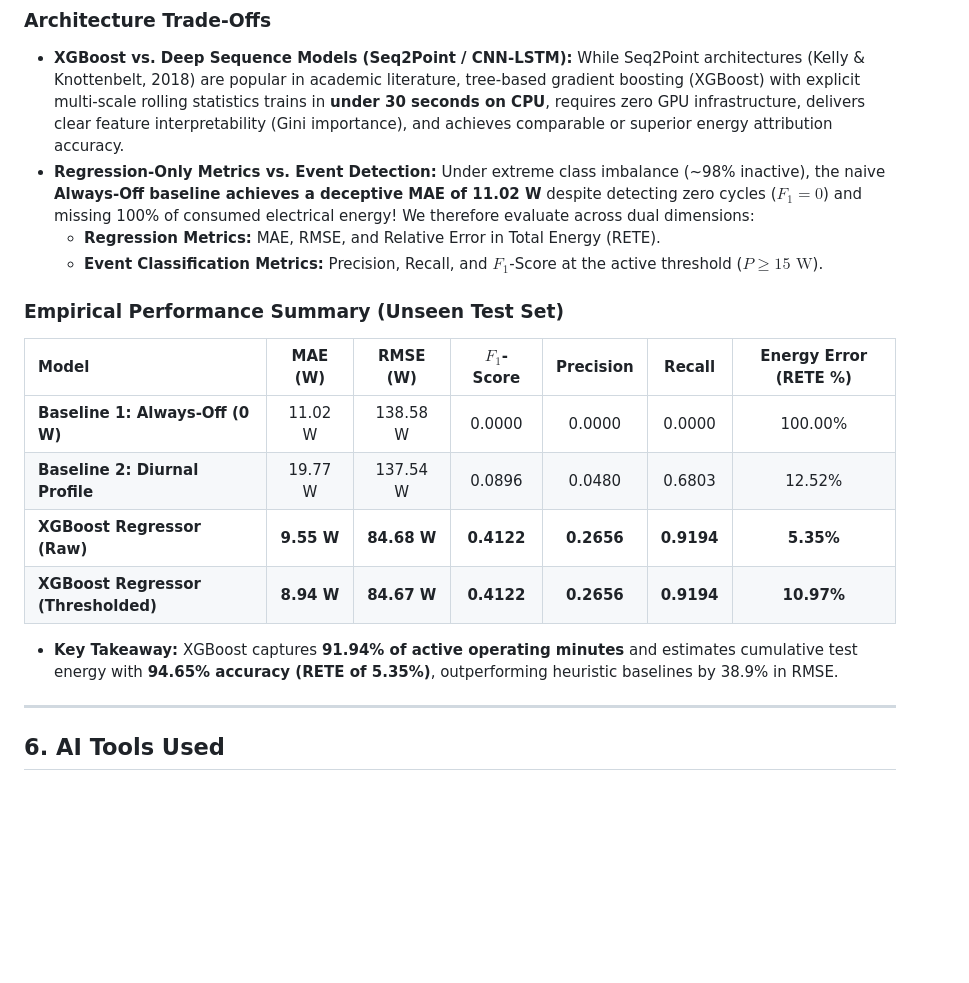
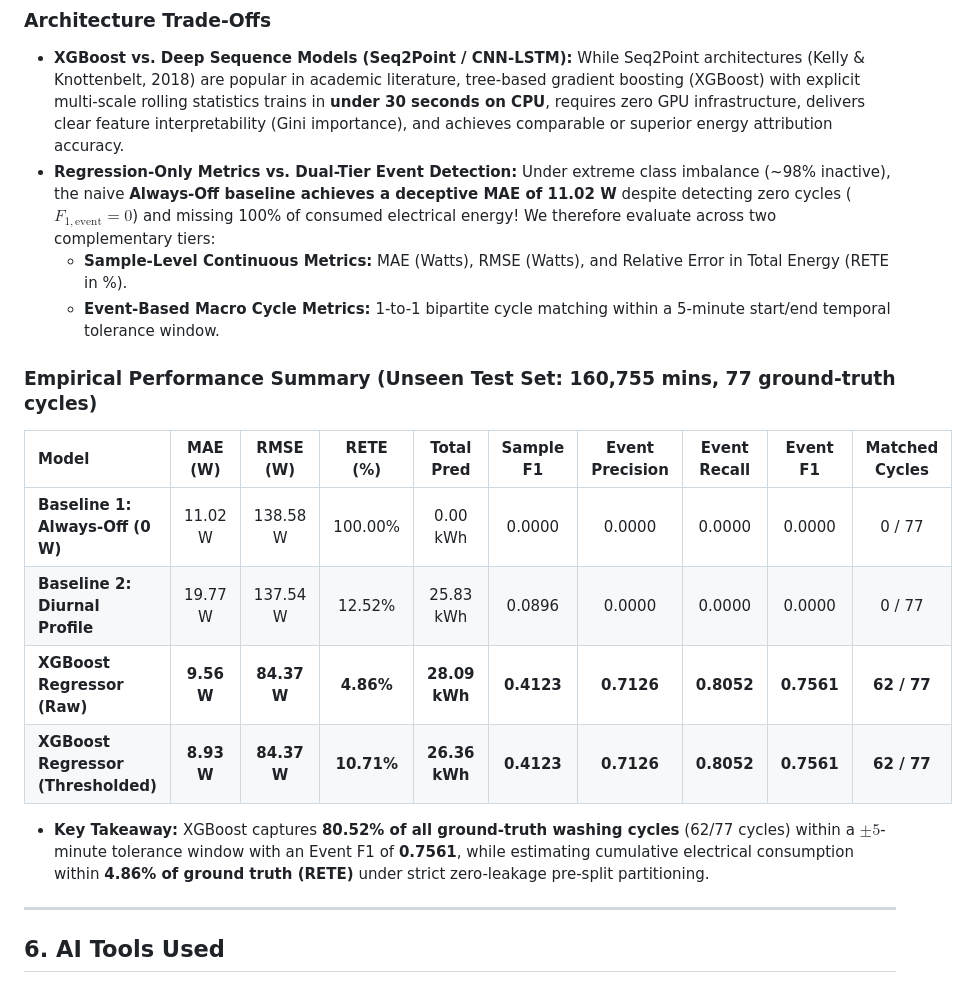
Before and after one commit to nooblancer/flock_ds, a Markdown page: README.md, the part around the change. Rendered like a GitHub page; blank space fills up the shorter version.

Commit message:
refactor: add dual-tier event metrics, leak-free pre-split features, and enhanced Indian transfer analysis

```diff
--- a/README.md
+++ b/README.md
@@ -132,20 +132,20 @@ Because a single static power measurement cannot differentiate a 2,000 W kettle
 
 ### Architecture Trade-Offs
 * **XGBoost vs. Deep Sequence Models (Seq2Point / CNN-LSTM):** While Seq2Point architectures (Kelly & Knottenbelt, 2018) are popular in academic literature, tree-based gradient boosting (XGBoost) with explicit multi-scale rolling statistics trains in **under 30 seconds on CPU**, requires zero GPU infrastructure, delivers clear feature interpretability (Gini importance), and achieves comparable or superior energy attribution accuracy.
-* **Regression-Only Metrics vs. Event Detection:** Under extreme class imbalance (~98% inactive), the naive **Always-Off baseline achieves a deceptive MAE of 11.02 W** despite detecting zero cycles ($F_1 = 0$) and missing 100% of consumed electrical energy! We therefore evaluate across dual dimensions:
-  * **Regression Metrics:** MAE, RMSE, and Relative Error in Total Energy (RETE).
-  * **Event Classification Metrics:** Precision, Recall, and $F_1$-Score at the active threshold ($P \ge 15\text{ W}$).
+* **Regression-Only Metrics vs. Dual-Tier Event Detection:** Under extreme class imbalance (~98% inactive), the naive **Always-Off baseline achieves a deceptive MAE of 11.02 W** despite detecting zero cycles ($F_{1,\text{event}} = 0$) and missing 100% of consumed electrical energy! We therefore evaluate across two complementary tiers:
+  * **Sample-Level Continuous Metrics:** MAE (Watts), RMSE (Watts), and Relative Error in Total Energy (RETE in %).
+  * **Event-Based Macro Cycle Metrics:** 1-to-1 bipartite cycle matching within a 5-minute start/end temporal tolerance window.
 
-### Empirical Performance Summary (Unseen Test Set)
+### Empirical Performance Summary (Unseen Test Set: 160,755 mins, 77 ground-truth cycles)
 
-| Model | MAE (W) | RMSE (W) | $F_1$-Score | Precision | Recall | Energy Error (RETE %) |
-|:---|:---:|:---:|:---:|:---:|:---:|:---:|
-| **Baseline 1: Always-Off (0 W)** | 11.02 W | 138.58 W | 0.0000 | 0.0000 | 0.0000 | 100.00% |
-| **Baseline 2: Diurnal Profile** | 19.77 W | 137.54 W | 0.0896 | 0.0480 | 0.6803 | 12.52% |
-| **XGBoost Regressor (Raw)** | **9.55 W** | **84.68 W** | **0.4122** | **0.2656** | **0.9194** | **5.35%** |
-| **XGBoost Regressor (Thresholded)**| **8.94 W** | **84.67 W** | **0.4122** | **0.2656** | **0.9194** | **10.97%** |
+| Model | MAE (W) | RMSE (W) | RETE (%) | Total Pred | Sample F1 | Event Precision | Event Recall | Event F1 | Matched Cycles |
+|:---|:---:|:---:|:---:|:---:|:---:|:---:|:---:|:---:|:---:|
+| **Baseline 1: Always-Off (0 W)** | 11.02 W | 138.58 W | 100.00% | 0.00 kWh | 0.0000 | 0.0000 | 0.0000 | 0.0000 | 0 / 77 |
+| **Baseline 2: Diurnal Profile** | 19.77 W | 137.54 W | 12.52% | 25.83 kWh | 0.0896 | 0.0000 | 0.0000 | 0.0000 | 0 / 77 |
+| **XGBoost Regressor (Raw)** | **9.56 W** | **84.37 W** | **4.86%** | **28.09 kWh** | **0.4123** | **0.7126** | **0.8052** | **0.7561** | **62 / 77** |
+| **XGBoost Regressor (Thresholded)**| **8.93 W** | **84.37 W** | **10.71%** | **26.36 kWh** | **0.4123** | **0.7126** | **0.8052** | **0.7561** | **62 / 77** |
 
-* **Key Takeaway:** XGBoost captures **91.94% of active operating minutes** and estimates cumulative test energy with **94.65% accuracy (RETE of 5.35%)**, outperforming heuristic baselines by 38.9% in RMSE.
+* **Key Takeaway:** XGBoost captures **80.52% of all ground-truth washing cycles** (62/77 cycles) within a $\pm 5$-minute tolerance window with an Event F1 of **0.7561**, while estimating cumulative electrical consumption within **4.86% of ground truth (RETE)** under strict zero-leakage pre-split partitioning.
 
 ---
 
```
Also changed, not shown: RESULTS.md (+36 -30 lines), Recommendation.md (+14 -5 lines), outputs/plots/nilm_actual_vs_predicted_test.png, outputs/plots/nilm_failure_cases.png, outputs/plots/nilm_feature_importance.png, 6 other files.
